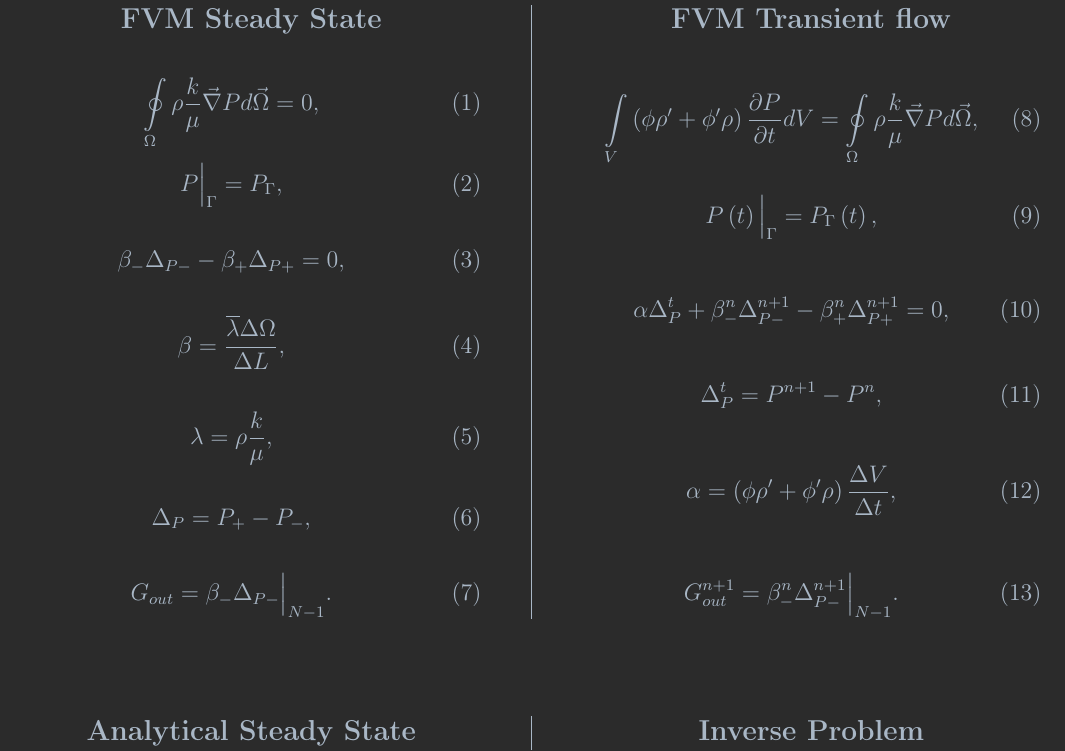
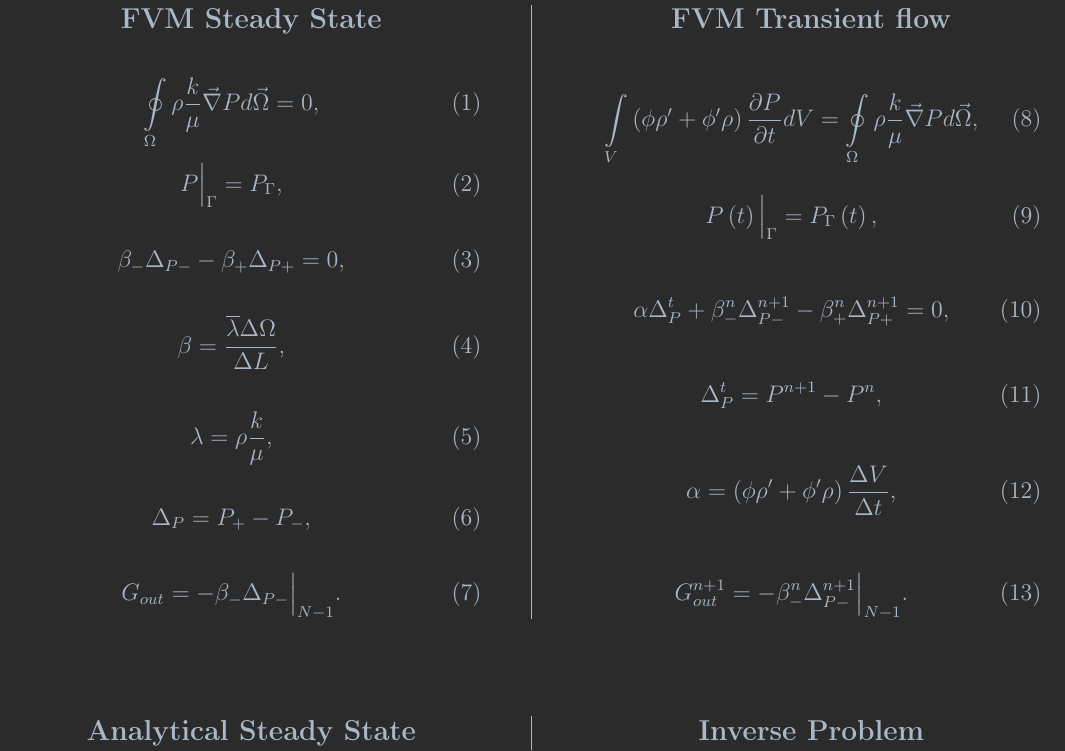
Before and after one commit to AleksZhuravlyov/coalPIP, a LaTeX document (latex/math_models.tex): part of page 1 of 2, cut so that both start at the same text. Compiled offline with pdfLaTeX.

Commit message:
coalPIP, latex: fixed bug with consumption minus

```diff
--- a/latex/math_models.tex
+++ b/latex/math_models.tex
@@ -127,7 +127,7 @@
         %
         \begin{eqnarray}
             \label{eq:Consumption_poisson_integral}
-            G_{out} = \beta_-\Delta_{P-} \Big|_ {N-1}.
+            G_{out} = - \beta_-\Delta_{P-} \Big|_ {N-1}.
         \end{eqnarray}
 
         \columnbreak
```
Also changed, not shown: latex/math_models.tex (2 more changed lines).
